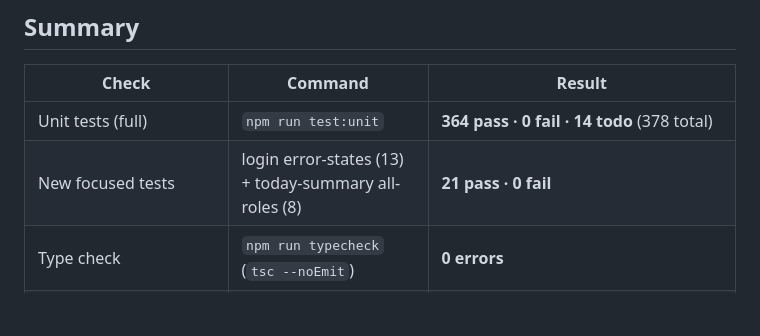
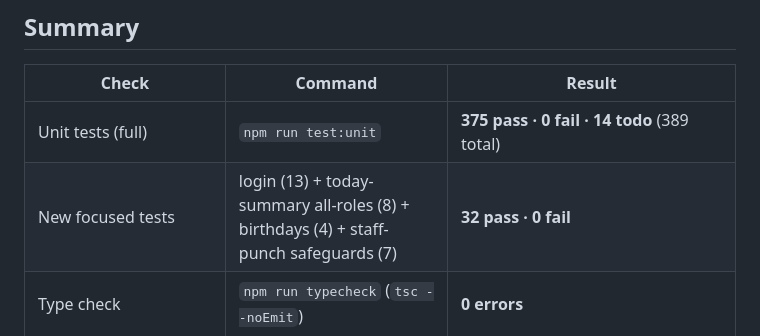
Before and after one commit to higautomate-maker/SCHOOL, a Markdown page: docs/EMERGENT_TEST_RESULTS.md, the part around the change. Drawn GitHub-style; blank space fills up the shorter version.

```diff
--- a/docs/EMERGENT_TEST_RESULTS.md
+++ b/docs/EMERGENT_TEST_RESULTS.md
@@ -7,8 +7,8 @@ Environment used for verification: Node **22.13.0**, dependencies installed with
 
 | Check | Command | Result |
 | --- | --- | --- |
-| Unit tests (full) | `npm run test:unit` | **364 pass · 0 fail · 14 todo** (378 total) |
-| New focused tests | login error-states (13) + today-summary all-roles (8) | **21 pass · 0 fail** |
+| Unit tests (full) | `npm run test:unit` | **375 pass · 0 fail · 14 todo** (389 total) |
+| New focused tests | login (13) + today-summary all-roles (8) + birthdays (4) + staff-punch safeguards (7) | **32 pass · 0 fail** |
 | Type check | `npm run typecheck` (`tsc --noEmit`) | **0 errors** |
 | Lint | `npm run lint` (`eslint .`) | **0 errors** |
 | Web build | `npm run build` (vinext build) | **Build complete** — `/login`, `/password/forgot`, `/password/reset`, `/invitation/accept`, and new `GET /api/v1/mobile/today` all emitted |
```
Also changed, not shown: docs/EMERGENT_HANDOFF_MANIFEST.md (+15 -0 lines), docs/EMERGENT_UX_CHANGELOG.md (+25 -0 lines).
